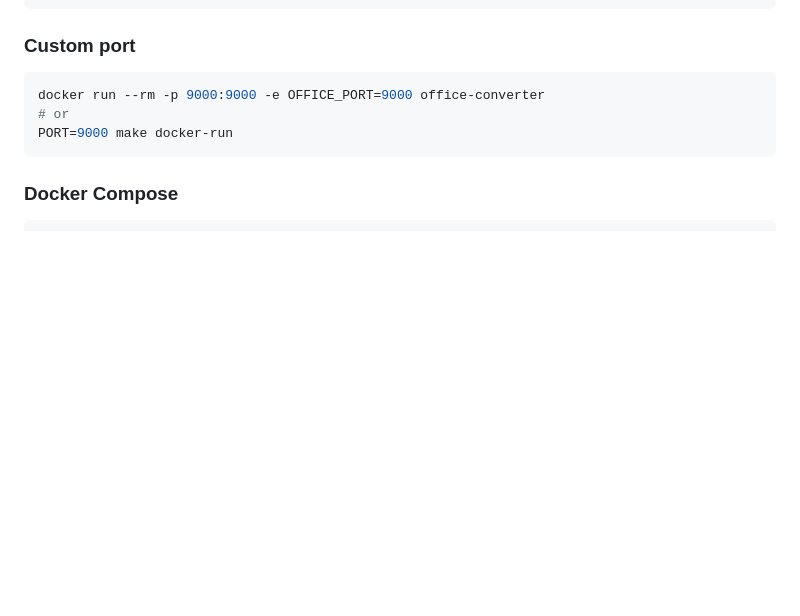
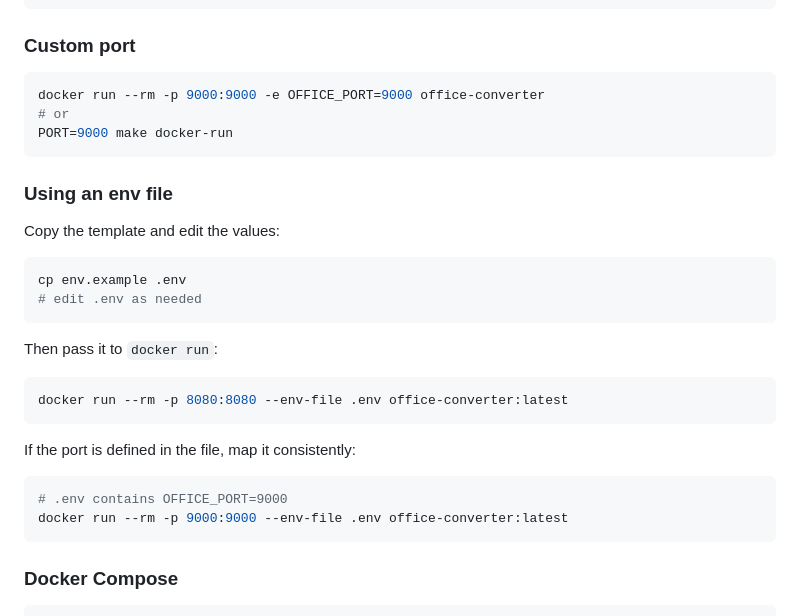
Before and after one commit to jniltinho/office-converter, a Markdown page: converter-php/DOCUMENTS/README.md, the part around the change. Drawn GitHub-style; blank space fills up the shorter version.

Commit message:
docs(readme): add instructions for using environment files
Update documentation in English and Portuguese to include steps for configuring the application using an `.env` file with `docker run --env-file`.

````diff
--- a/converter-php/DOCUMENTS/README.md
+++ b/converter-php/DOCUMENTS/README.md
@@ -95,6 +95,28 @@ docker run --rm -p 8080:8080 office-converter
 docker run --rm -p 9000:9000 -e OFFICE_PORT=9000 office-converter
 # or
 PORT=9000 make docker-run
+```
+
+### Using an env file
+
+Copy the template and edit the values:
+
+```bash
+cp env.example .env
+# edit .env as needed
+```
+
+Then pass it to `docker run`:
+
+```bash
+docker run --rm -p 8080:8080 --env-file .env office-converter:latest
+```
+
+If the port is defined in the file, map it consistently:
+
+```bash
+# .env contains OFFICE_PORT=9000
+docker run --rm -p 9000:9000 --env-file .env office-converter:latest
 ```
 
 ### Docker Compose
````
Also changed, not shown: converter-php/README.md (+7 -0 lines), converter-php/README.pt-BR.md (+7 -0 lines).
